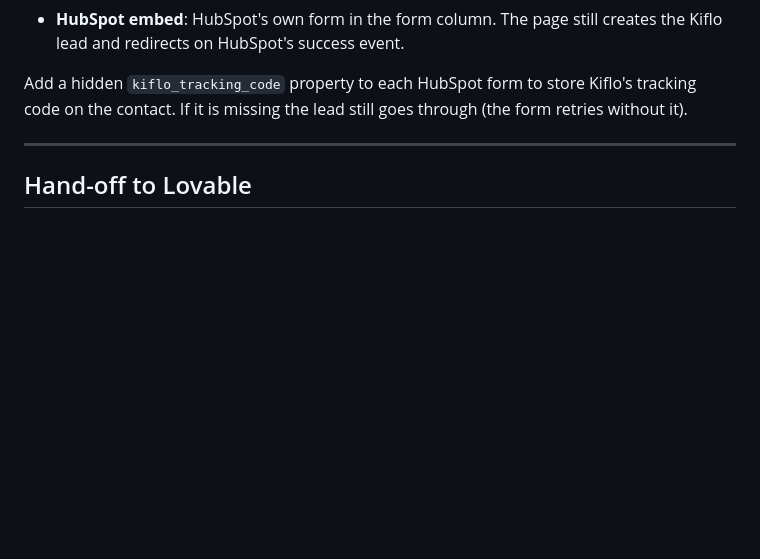
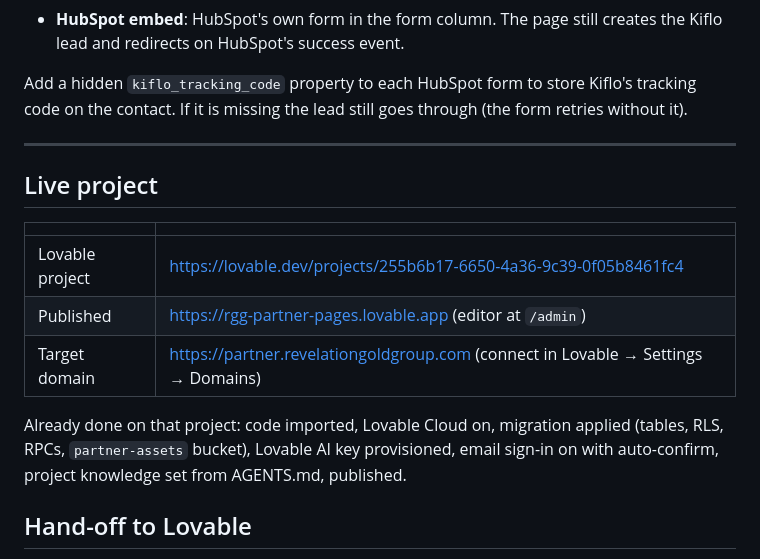
Before and after one commit to RGGinnovation/landing-page-builder, a Markdown page: README.md, the part around the change. GitHub-like rendering; blank space fills up the shorter version.

Commit message:
README: live Lovable project details
Co-Authored-By: Claude Opus 5.5 <noreply@anthropic.com>
Claude-Session: https://claude.ai/code/session_01XCX3MvR2dkRhe8VonRWxub

```diff
--- a/README.md
+++ b/README.md
@@ -50,6 +50,18 @@ Add a hidden `kiflo_tracking_code` property to each HubSpot form to store Kiflo'
 the contact. If it is missing the lead still goes through (the form retries without it).
 
 ---
+
+## Live project
+
+| | |
+| --- | --- |
+| Lovable project | https://lovable.dev/projects/255b6b17-6650-4a36-9c39-0f05b8461fc4 |
+| Published | https://rgg-partner-pages.lovable.app (editor at `/admin`) |
+| Target domain | https://partner.revelationgoldgroup.com (connect in Lovable → Settings → Domains) |
+
+Already done on that project: code imported, Lovable Cloud on, migration applied (tables, RLS,
+RPCs, `partner-assets` bucket), Lovable AI key provisioned, email sign-in on with auto-confirm,
+project knowledge set from AGENTS.md, published.
 
 ## Hand-off to Lovable
 
```
